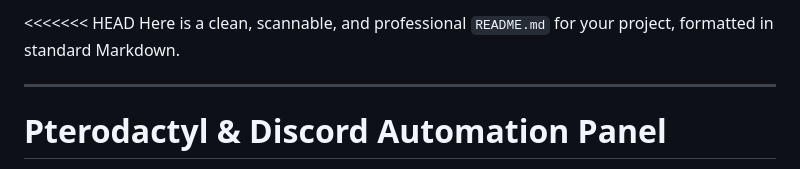
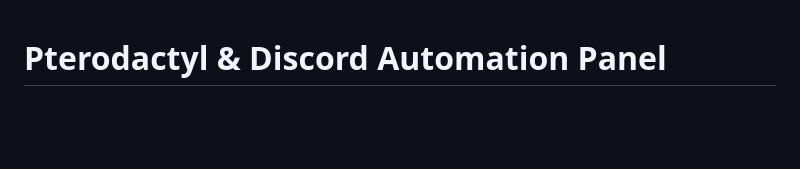
Before and after one commit to littlecommandcat/PyPterodash, a Markdown page: README.md, the part around the change. Rendered like a GitHub page; blank space fills up the shorter version.

Commit message:
Fix: README.md

```diff
--- a/README.md
+++ b/README.md
@@ -1,8 +1,3 @@
-<<<<<<< HEAD
-Here is a clean, scannable, and professional `README.md` for your project, formatted in standard Markdown.
-
----
-
 # Pterodactyl & Discord Automation Panel
 
 A FastAPI-based web application that automates Pterodactyl server deployment and management, integrated with Discord OAuth2 authentication and database logging.
```
